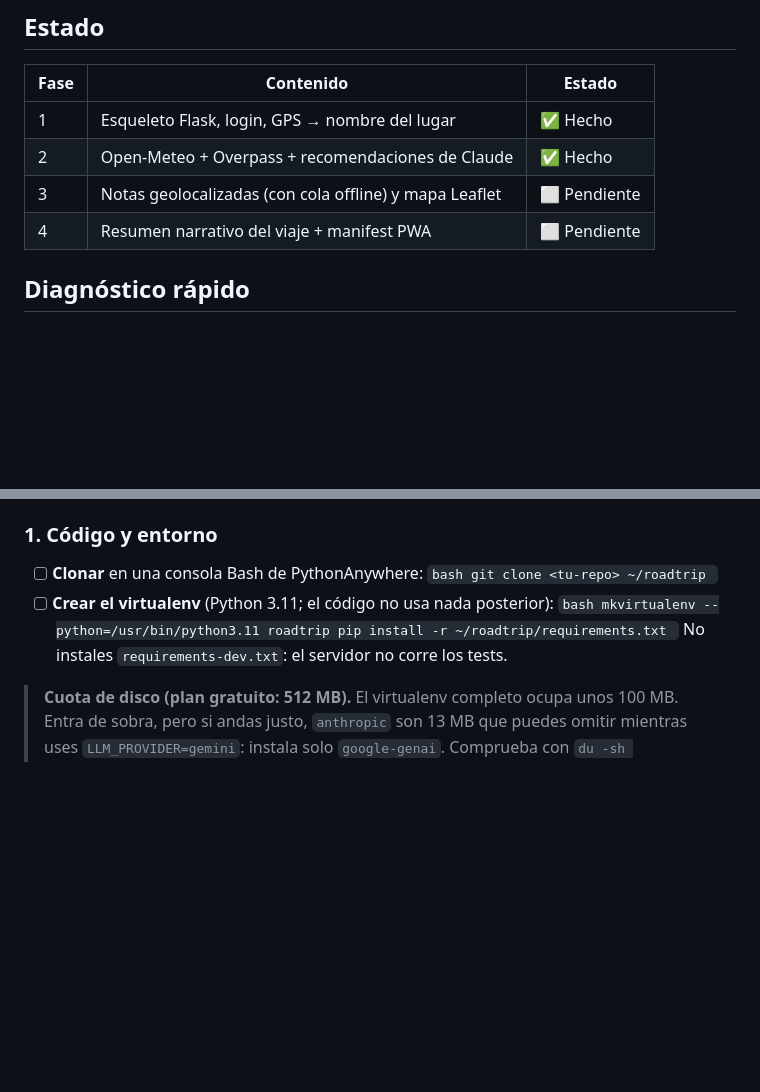
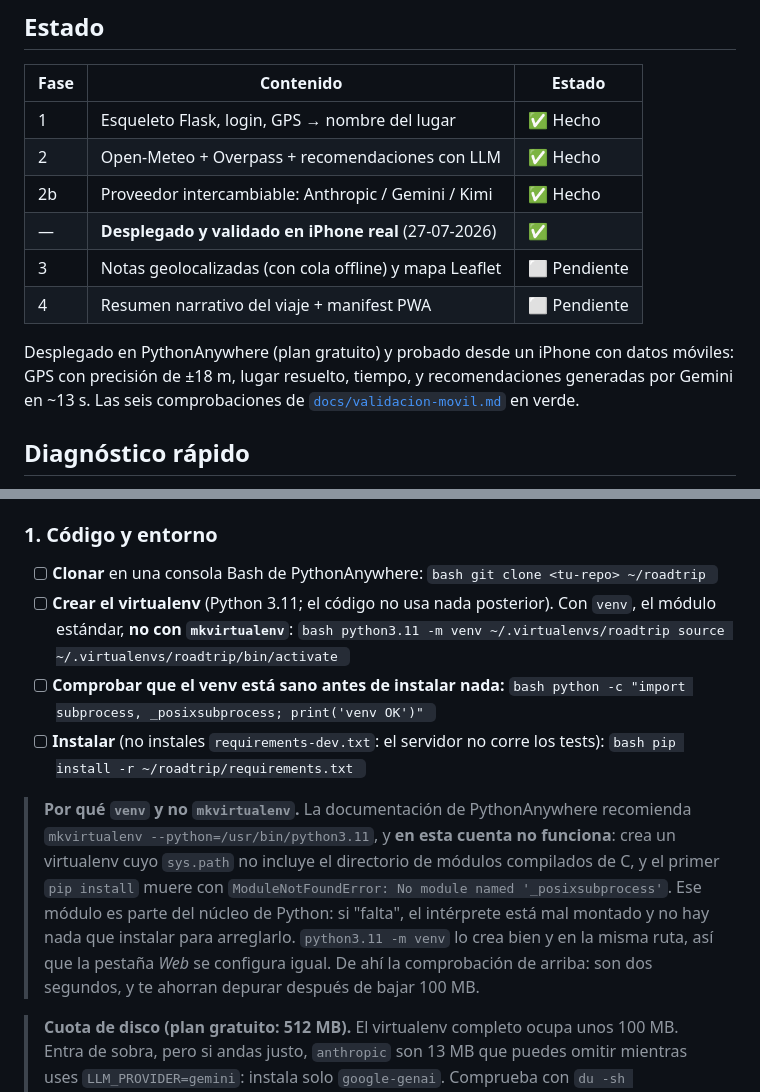
Before and after one commit to ra-and5/roadtrip, a Markdown page: README.md, 2 parts joined by grey strips. Rendered like a GitHub page; blank space fills up the shorter version.

````diff
--- a/README.md
+++ b/README.md
@@ -11,9 +11,16 @@ geolocalizadas y construir el mapa acumulado de un viaje.
 | Fase | Contenido | Estado |
 |------|-----------|--------|
 | 1 | Esqueleto Flask, login, GPS → nombre del lugar | ✅ Hecho |
-| 2 | Open-Meteo + Overpass + recomendaciones de Claude | ✅ Hecho |
+| 2 | Open-Meteo + Overpass + recomendaciones con LLM | ✅ Hecho |
+| 2b | Proveedor intercambiable: Anthropic / Gemini / Kimi | ✅ Hecho |
+| — | **Desplegado y validado en iPhone real** (27-07-2026) | ✅ |
 | 3 | Notas geolocalizadas (con cola offline) y mapa Leaflet | ⬜ Pendiente |
 | 4 | Resumen narrativo del viaje + manifest PWA | ⬜ Pendiente |
+
+Desplegado en PythonAnywhere (plan gratuito) y probado desde un iPhone con datos
+móviles: GPS con precisión de ±18 m, lugar resuelto, tiempo, y recomendaciones
+generadas por Gemini en ~13 s. Las seis comprobaciones de
+[`docs/validacion-movil.md`](docs/validacion-movil.md) en verde.
 
 ## Diagnóstico rápido
 
@@ -177,12 +184,30 @@ va por síntomas.
       ```bash
       git clone <tu-repo> ~/roadtrip
       ```
-- [ ] **Crear el virtualenv** (Python 3.11; el código no usa nada posterior):
+- [ ] **Crear el virtualenv** (Python 3.11; el código no usa nada posterior).
+      Con `venv`, el módulo estándar, **no con `mkvirtualenv`**:
       ```bash
-      mkvirtualenv --python=/usr/bin/python3.11 roadtrip
+      python3.11 -m venv ~/.virtualenvs/roadtrip
+      source ~/.virtualenvs/roadtrip/bin/activate
+      ```
+- [ ] **Comprobar que el venv está sano antes de instalar nada:**
+      ```bash
+      python -c "import subprocess, _posixsubprocess; print('venv OK')"
+      ```
+- [ ] **Instalar** (no instales `requirements-dev.txt`: el servidor no corre los tests):
+      ```bash
       pip install -r ~/roadtrip/requirements.txt
       ```
-      No instales `requirements-dev.txt`: el servidor no corre los tests.
+
+> **Por qué `venv` y no `mkvirtualenv`.** La documentación de PythonAnywhere
+> recomienda `mkvirtualenv --python=/usr/bin/python3.11`, y **en esta cuenta no
+> funciona**: crea un virtualenv cuyo `sys.path` no incluye el directorio de
+> módulos compilados de C, y el primer `pip install` muere con
+> `ModuleNotFoundError: No module named '_posixsubprocess'`. Ese módulo es parte
+> del núcleo de Python: si "falta", el intérprete está mal montado y no hay nada
+> que instalar para arreglarlo. `python3.11 -m venv` lo crea bien y en la misma
+> ruta, así que la pestaña *Web* se configura igual. De ahí la comprobación de
+> arriba: son dos segundos, y te ahorran depurar después de bajar 100 MB.
 
 > **Cuota de disco (plan gratuito: 512 MB).** El virtualenv completo ocupa unos
 > 100 MB. Entra de sobra, pero si andas justo, `anthropic` son 13 MB que puedes
````
Also changed, not shown: CLAUDE.md (+34 -5 lines), docs/troubleshooting.md (+2 -0 lines).
